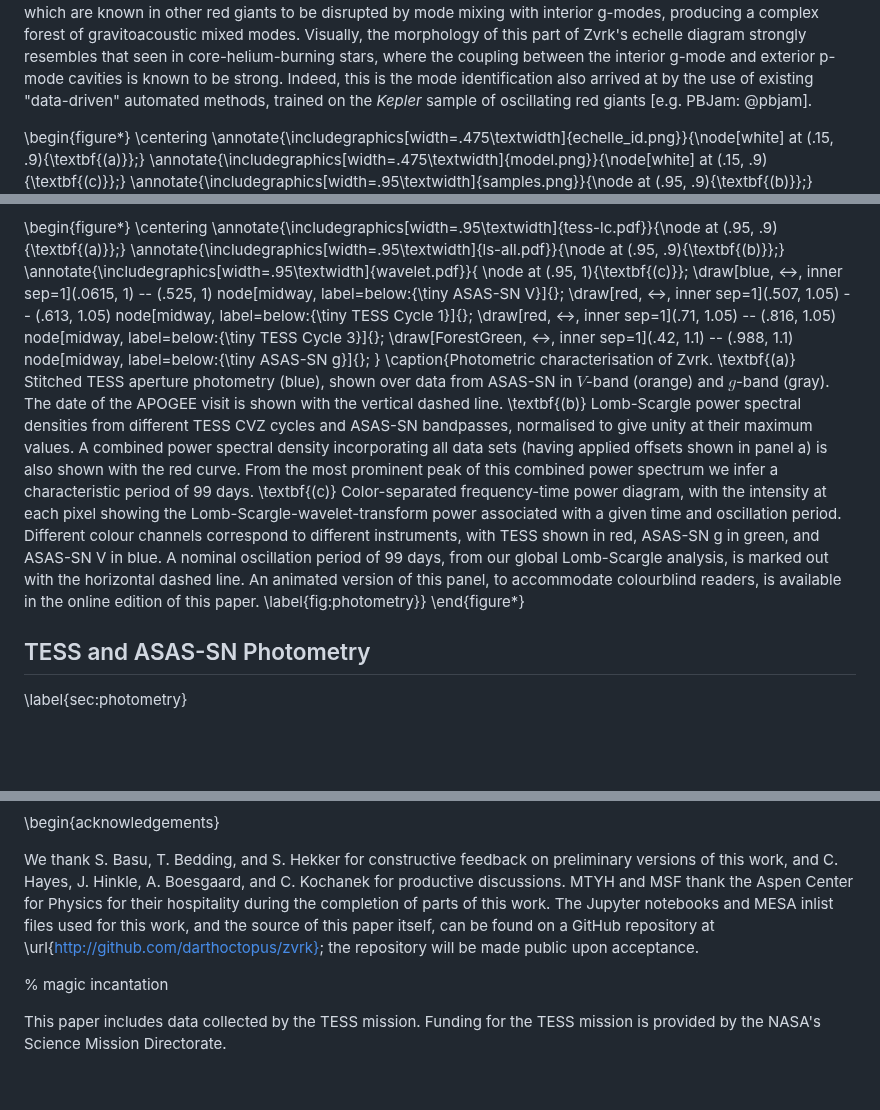
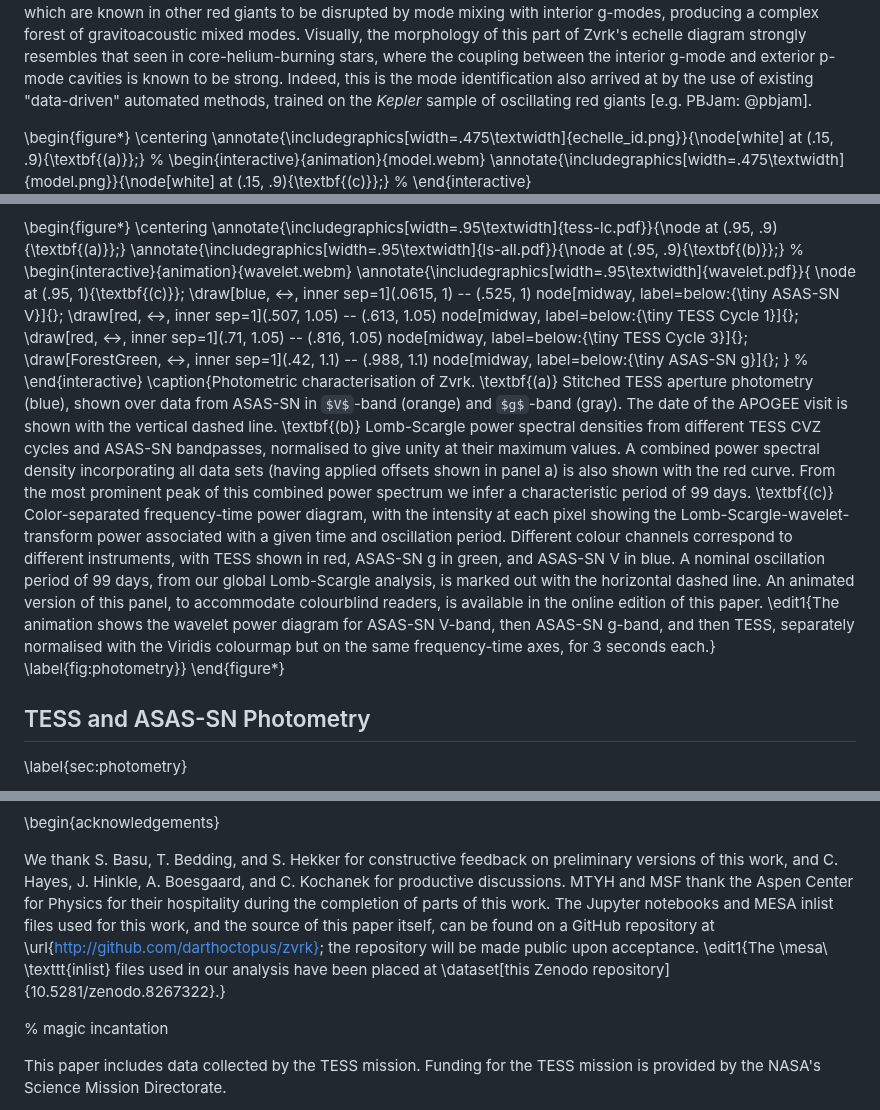
Before and after one commit to darthoctopus/zvrk, a Markdown page: Writeup/zvrk.md, 3 parts joined by grey strips. Rendered like a GitHub page; some formulas as TeX source; blank space fills up the shorter version.

Commit message:
reply to the data editor

```diff
--- a/Writeup/zvrk.md
+++ b/Writeup/zvrk.md
@@ -66,5 +66,7 @@ Further asteroseismic analysis requires integer indices $n_p, \ell, m$ to be ass
 \begin{figure*}
 \centering
 \annotate{\includegraphics[width=.475\textwidth]{echelle_id.png}}{\node[white] at (.15, .9){\textbf{(a)}};}
+% \begin{interactive}{animation}{model.webm}
 \annotate{\includegraphics[width=.475\textwidth]{model.png}}{\node[white] at (.15, .9){\textbf{(c)}};}
+% \end{interactive}
 \annotate{\includegraphics[width=.95\textwidth]{samples.png}}{\node at (.95, .9){\textbf{(b)}};}
@@ -107,6 +109,7 @@ For rotation in particular, we find that the averaged $\ell = 1$ and $\ell = 2$
 \centering
 \annotate{\includegraphics[width=.95\textwidth]{tess-lc.pdf}}{\node at (.95, .9){\textbf{(a)}};}
 \annotate{\includegraphics[width=.95\textwidth]{ls-all.pdf}}{\node at (.95, .9){\textbf{(b)}};}
+% \begin{interactive}{animation}{wavelet.webm}
 \annotate{\includegraphics[width=.95\textwidth]{wavelet.pdf}}{
 \node at (.95, 1){\textbf{(c)}};
 \draw[blue, <->, inner sep=1](.0615, 1) -- (.525, 1) node[midway, label=below:{\tiny ASAS-SN V}]{};
@@ -114,7 +117,8 @@ For rotation in particular, we find that the averaged $\ell = 1$ and $\ell = 2$
 \draw[red, <->, inner sep=1](.71, 1.05) -- (.816, 1.05) node[midway, label=below:{\tiny TESS Cycle 3}]{};
 \draw[ForestGreen, <->, inner sep=1](.42, 1.1) -- (.988, 1.1) node[midway, label=below:{\tiny ASAS-SN g}]{};
 }
-\caption{Photometric characterisation of Zvrk. \textbf{(a)} Stitched TESS aperture photometry (blue), shown over data from ASAS-SN in $V$-band (orange) and $g$-band (gray). The date of the APOGEE visit is shown with the vertical dashed line. \textbf{(b)} Lomb-Scargle power spectral densities from different TESS CVZ cycles and ASAS-SN bandpasses, normalised to give unity at their maximum values. A combined power spectral density incorporating all data sets (having applied offsets shown in panel a) is also shown with the red curve. From the most prominent peak of this combined power spectrum we infer a characteristic period of 99 days. \textbf{(c)} Color-separated frequency-time power diagram, with the intensity at each pixel showing the Lomb-Scargle-wavelet-transform power associated with a given time and oscillation period. Different colour channels correspond to different instruments, with TESS shown in red, ASAS-SN g in green, and ASAS-SN V in blue. A nominal oscillation period of 99 days, from our global Lomb-Scargle analysis, is marked out with the horizontal dashed line. An animated version of this panel, to accommodate colourblind readers, is available in the online edition of this paper. \label{fig:photometry}}
+% \end{interactive}
+\caption{Photometric characterisation of Zvrk. \textbf{(a)} Stitched TESS aperture photometry (blue), shown over data from ASAS-SN in $V$-band (orange) and $g$-band (gray). The date of the APOGEE visit is shown with the vertical dashed line. \textbf{(b)} Lomb-Scargle power spectral densities from different TESS CVZ cycles and ASAS-SN bandpasses, normalised to give unity at their maximum values. A combined power spectral density incorporating all data sets (having applied offsets shown in panel a) is also shown with the red curve. From the most prominent peak of this combined power spectrum we infer a characteristic period of 99 days. \textbf{(c)} Color-separated frequency-time power diagram, with the intensity at each pixel showing the Lomb-Scargle-wavelet-transform power associated with a given time and oscillation period. Different colour channels correspond to different instruments, with TESS shown in red, ASAS-SN g in green, and ASAS-SN V in blue. A nominal oscillation period of 99 days, from our global Lomb-Scargle analysis, is marked out with the horizontal dashed line. An animated version of this panel, to accommodate colourblind readers, is available in the online edition of this paper. \edit1{The animation shows the wavelet power diagram for ASAS-SN V-band, then ASAS-SN g-band, and then TESS, separately normalised with the Viridis colourmap but on the same frequency-time axes, for 3 seconds each.} \label{fig:photometry}}
 \end{figure*}
 
 ## TESS and ASAS-SN Photometry
@@ -401,7 +405,7 @@ Finally, as for Zvrk itself, much remains about it to be observationally determi
 \begin{acknowledgements}
 
 We thank S. Basu, T. Bedding, and S. Hekker for constructive feedback on preliminary versions of this work, and C. Hayes, J. Hinkle, A. Boesgaard, and C. Kochanek for productive discussions. MTYH and MSF thank the Aspen Center for Physics for their hospitality during the completion of parts
-of this work. The Jupyter notebooks and MESA inlist files used for this work, and the source of this paper itself, can be found on a GitHub repository at \url{http://github.com/darthoctopus/zvrk}; the repository will be made public upon acceptance.
+of this work. The Jupyter notebooks and MESA inlist files used for this work, and the source of this paper itself, can be found on a GitHub repository at \url{http://github.com/darthoctopus/zvrk}; the repository will be made public upon acceptance. \edit1{The \mesa\ \texttt{inlist} files used in our analysis have been placed at \dataset[this Zenodo repository]{10.5281/zenodo.8267322}.}
 
 % magic incantation
 
```
Also changed, not shown: other parts of Writeup/zvrk.md (+1 -1 lines), Writeup/referee reports/1_editor.md (added, +11 -0 lines).
